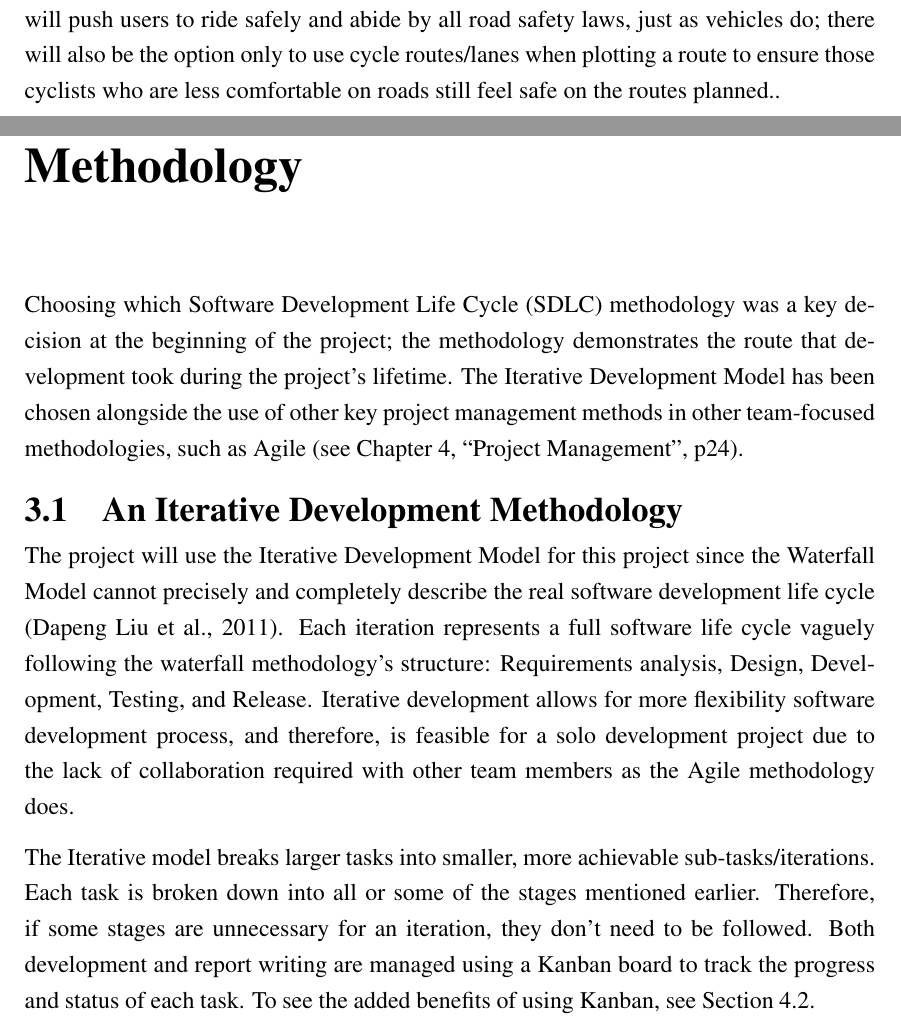
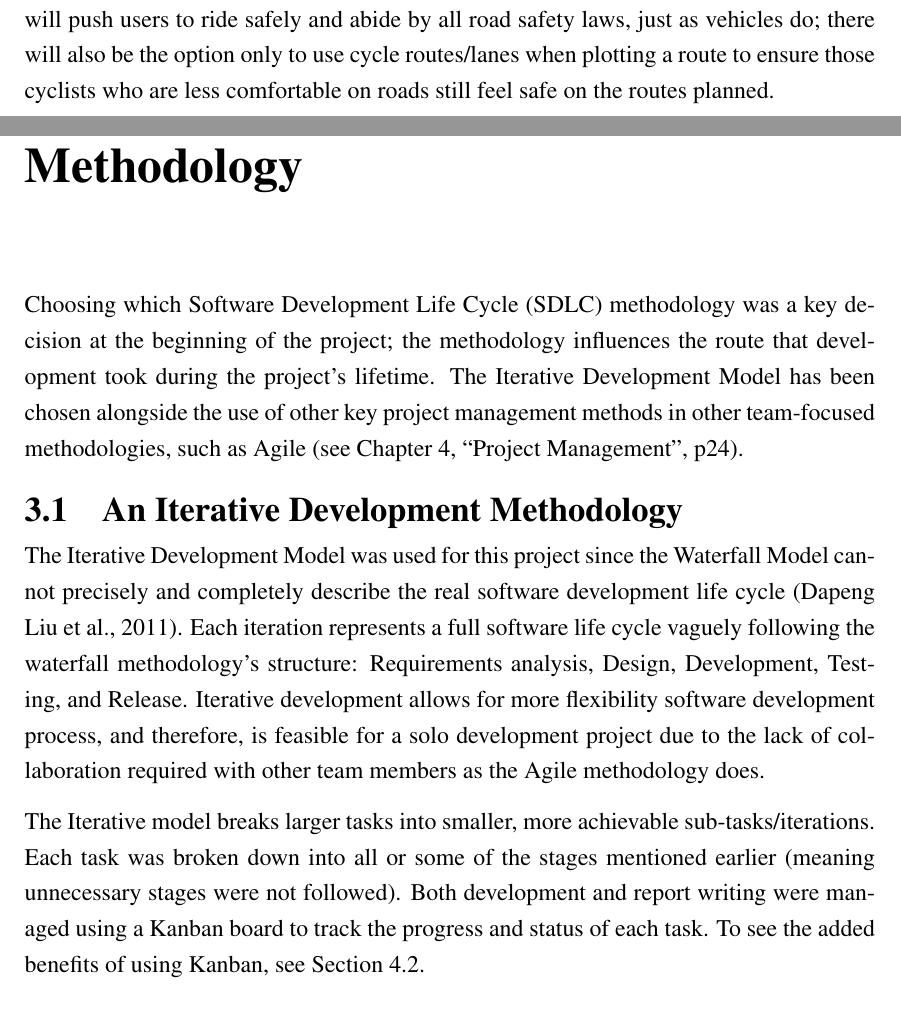
Before and after one commit to jaketbailey/final-year-project-latex, a LaTeX thesis (01-main.tex, which reads 04-methodology.tex): two parts of pages 16 and 23 of 86, joined at a grey line, cut so that both start at the same text. Compiled offline with pdfLaTeX.

Commit message:
tasks to do

```diff
--- a/04-methodology.tex
+++ b/04-methodology.tex
@@ -1,14 +1,17 @@
 \chapter{Methodology}
 \label{chap:methodology}
 
-Choosing which Software Development Life Cycle (SDLC) methodology was a key decision at the beginning of the project; the methodology demonstrates the route that development took during the project's lifetime. The Iterative Development Model has been chosen alongside the use of other key project management methods in other team-focused methodologies, such as Agile \see{chap:pm}.
+Choosing which Software Development Life Cycle (SDLC) methodology was a key decision at the beginning of the project; the methodology influences the route that development took during the project's lifetime. The Iterative Development Model has been chosen alongside the use of other key project management methods in other team-focused methodologies, such as Agile \see{chap:pm}.
+% reference to who created the methodology
 
 \section{An Iterative Development Methodology}
 \label{methodology:chosen}
 
-The project will use the Iterative Development Model for this project since the Waterfall Model cannot precisely and completely describe the real software development life cycle (\cite{dapeng_liu_case_2011}).
+The Iterative Development Model was used for this project since the Waterfall Model cannot precisely and completely describe the real software development life cycle (\cite{dapeng_liu_case_2011}).
 Each iteration represents a full software life cycle vaguely following the waterfall methodology's structure: Requirements analysis, Design, Development, Testing, and Release. Iterative development allows for more flexibility software development process, and therefore, is feasible for a solo development project due to the lack of collaboration required with other team members as the Agile methodology does.
 
-The Iterative model breaks larger tasks into smaller, more achievable sub-tasks/iterations. Each task is broken down into all or some of the stages mentioned earlier. Therefore, if some stages are unnecessary for an iteration, they don't need to be followed. Both development and report writing are managed using a Kanban board to track the progress and status of each task. To see the added benefits of using Kanban, see Section 4.2.
+% dissonance between the iterative model and the incremental model
+
+The Iterative model breaks larger tasks into smaller, more achievable sub-tasks/iterations. Each task was broken down into all or some of the stages mentioned earlier (meaning unnecessary stages were not followed). Both development and report writing were managed using a Kanban board to track the progress and status of each task. To see the added benefits of using Kanban, see Section 4.2.
 
 One key downside of the iterative model is when changes are merged between iterations. This introduces a potential discontinuity of design purpose where the user interface and programming interfaces become discontinuous between iterations (\cite{dapeng_liu_case_2011}). To mitigate this, a consistent programming interface was implemented to ensure the development of easy-to-read source code.
```
Also changed, not shown: 02-introduction.tex (+1 -1 lines), 09-testing.tex (+2 -0 lines), 4 other files.
